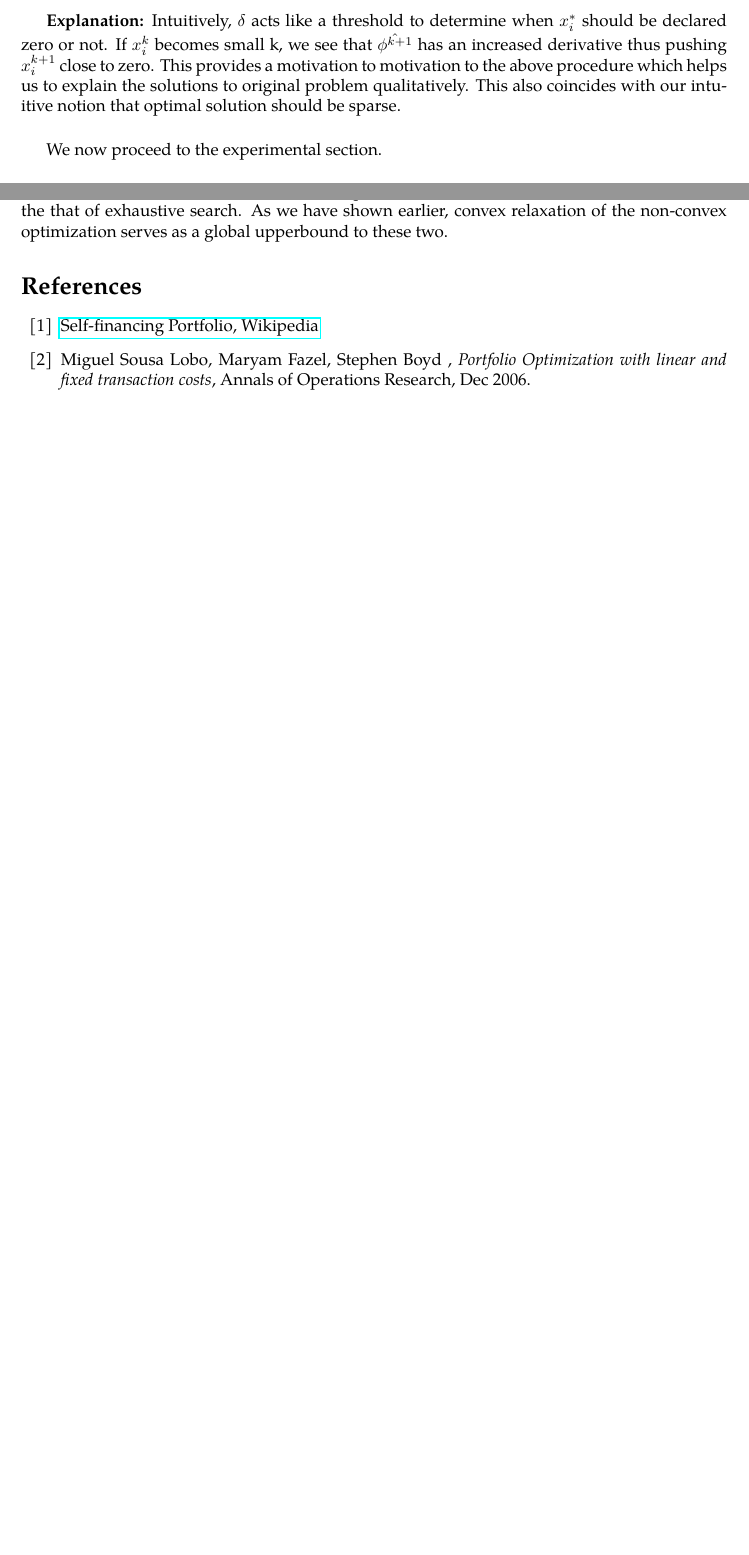
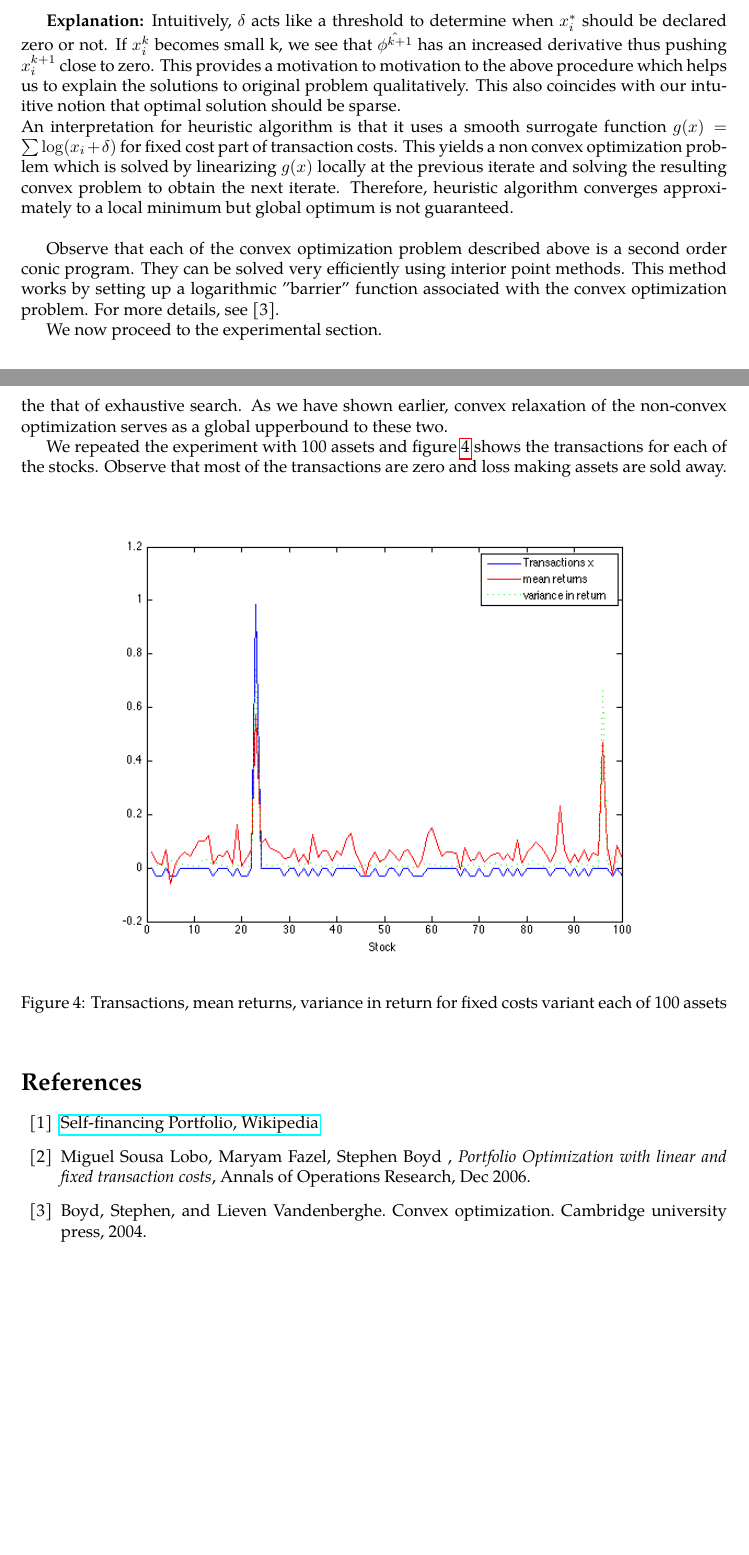
Before and after one commit to chsasank/CVX, a LaTeX document (Report/report.tex): two parts of pages 6 and 8 of 8 before the commit and two parts of pages 6 and 9 of 9 after it, joined at a grey line, cut so that both start at the same text, the shorter picture padded with empty space. Compiled offline with pdfLaTeX.

Commit message:
little changes

```diff
--- a/Report/report.tex
+++ b/Report/report.tex
@@ -307,7 +307,14 @@ $$
 $$
 \\
 
-\textbf{Explanation:} Intuitively, $\delta$ acts like a threshold to determine when $x_i^*$ should be declared zero or not. If $x_i^k$ becomes small k, we see that $\hat{\phi^{k+1}}$ has an increased derivative thus pushing $x_i^{k+1}$ close to zero. This provides a motivation to motivation to the above procedure which helps us to explain the solutions to original problem qualitatively. This also coincides with our intuitive notion that optimal solution should be sparse.\\[0.2em]
+\textbf{Explanation:} Intuitively, $\delta$ acts like a threshold to determine when $x_i^*$ should be declared zero or not. If $x_i^k$ becomes small k, we see that $\hat{\phi^{k+1}}$ has an increased derivative thus pushing $x_i^{k+1}$ close to zero. This provides a motivation to motivation to the above procedure which helps us to explain the solutions to original problem qualitatively. This also coincides with our intuitive notion that optimal solution should be sparse.\\
+An interpretation for heuristic algorithm is that it uses a smooth surrogate function
+$g(x) = \sum \log(x_i + \delta)$ for fixed cost part of transaction costs. This yields a non convex optimization problem which is solved by linearizing $g(x)$ locally at the previous iterate and solving the resulting convex problem to obtain the next iterate. Therefore, heuristic algorithm converges approximately to a local minimum but global optimum is not guaranteed.
+\\
+
+Observe that each of the convex optimization problem described above is a second order conic program. They can be solved very efficiently using interior point methods.
+This method works by setting up a logarithmic "barrier" function associated with the convex optimization problem. For more details, see [3].
+
 
 We now proceed to the experimental section.
 
@@ -371,12 +378,21 @@ As expected, solutions for problem ignoring fixed transaction costs has better r
 Observe that expected returns from heuristic almost coincide with the that of exhaustive search.
 As we have shown earlier, convex relaxation of the non-convex optimization serves as a global upperbound to these two.
 
+We repeated the experiment with 100 assets and figure \ref{fig:4} shows the transactions for each of the stocks.
+Observe that most of the transactions are zero and loss making assets are sold away.
+\begin{figure}[h]
+\centering
+\includegraphics[width=5in]{stock_vis2.png}
+\caption{Transactions, mean returns, variance in return for fixed costs variant each of 100 assets}
+\label{fig:4}
+\end{figure}
+
 %\pagebreak
 \begin{thebibliography}{10}
 
 \bibitem{1} \href{http://en.wikipedia.org/wiki/Self-financing\_portfolio}{Self-financing Portfolio, Wikipedia}
 \bibitem{2} Miguel Sousa Lobo, Maryam Fazel, Stephen Boyd , \textit{Portfolio Optimization with linear and fixed transaction costs}, Annals of Operations Research, Dec 2006.
-
+\bibitem{3} Boyd, Stephen, and Lieven Vandenberghe. Convex optimization. Cambridge university press, 2004.
 \end{thebibliography}
 
 
```
Also changed, not shown: amzn.csv (added, +2 -0 lines), Report/report.pdf, Report/stock_vis2.png (added), 3 other files.
